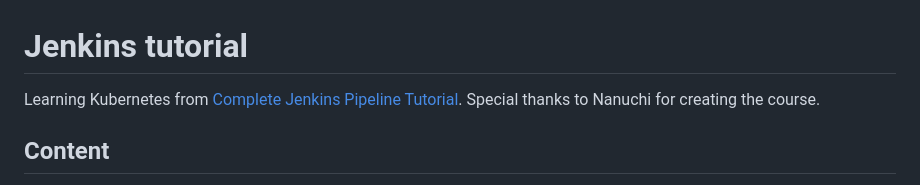
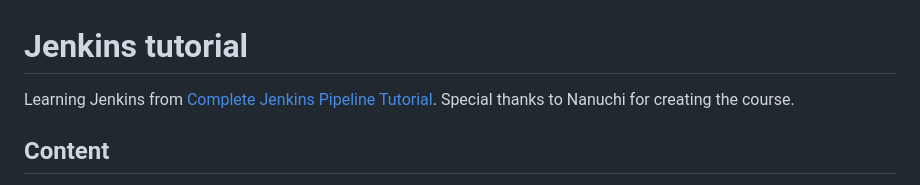
Before and after one commit to adoreblvnk/CICD_tutorials, a Markdown page: jenkins tutorial/README.md, the part around the change. Rendered like a GitHub page.

```diff
--- a/jenkins tutorial/README.md
+++ b/jenkins tutorial/README.md
@@ -1,6 +1,6 @@
 # Jenkins tutorial
 
-Learning Kubernetes from [Complete Jenkins Pipeline Tutorial](https://youtu.be/7KCS70sCoK0). Special thanks to Nanuchi for creating the course.
+Learning Jenkins from [Complete Jenkins Pipeline Tutorial](https://youtu.be/7KCS70sCoK0). Special thanks to Nanuchi for creating the course.
 
 ## Content
 
```
Also changed, not shown: gitops concepts/README.md (added, +43 -0 lines), gitops concepts/img/merge_request.png (added).
